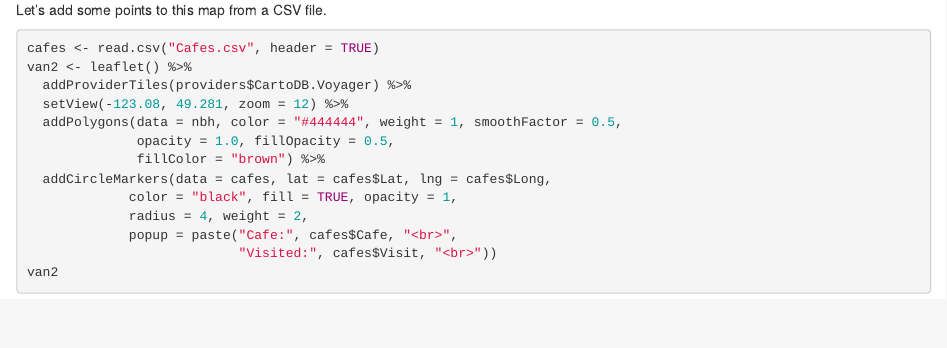
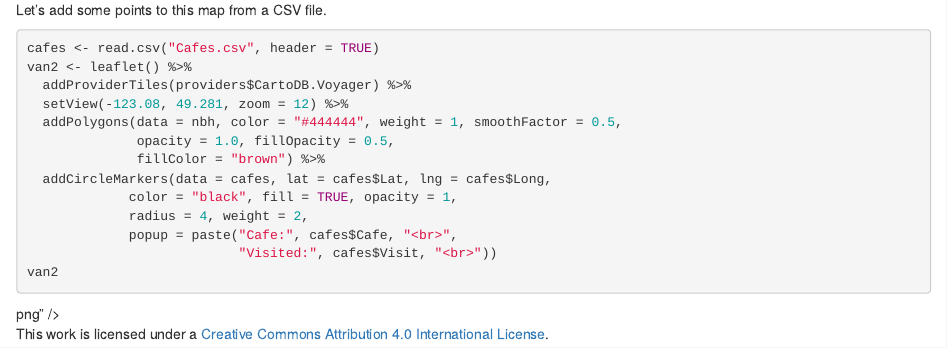
Before and after one commit to aticup/webmapr, an R Markdown document (Web_mapping_R.Rmd): the page in a window 1100 px wide, from 2630 px down. Rendered offline with R 4.5, knitr and Pandoc, with nearby package versions; the code chunks are not run, so their results and figures are left out.

Commit message:
Update Web_mapping_R.Rmd

````diff
--- a/Web_mapping_R.Rmd
+++ b/Web_mapping_R.Rmd
@@ -163,3 +163,5 @@ van2 <- leaflet() %>%
                            "Visited:", cafes$Visit, "<br>"))
 van2
 ```
+
+png" /></a><br />This work is licensed under a <a rel="license" href="http://creativecommons.org/licenses/by/4.0/">Creative Commons Attribution 4.0 International License</a>.
````
